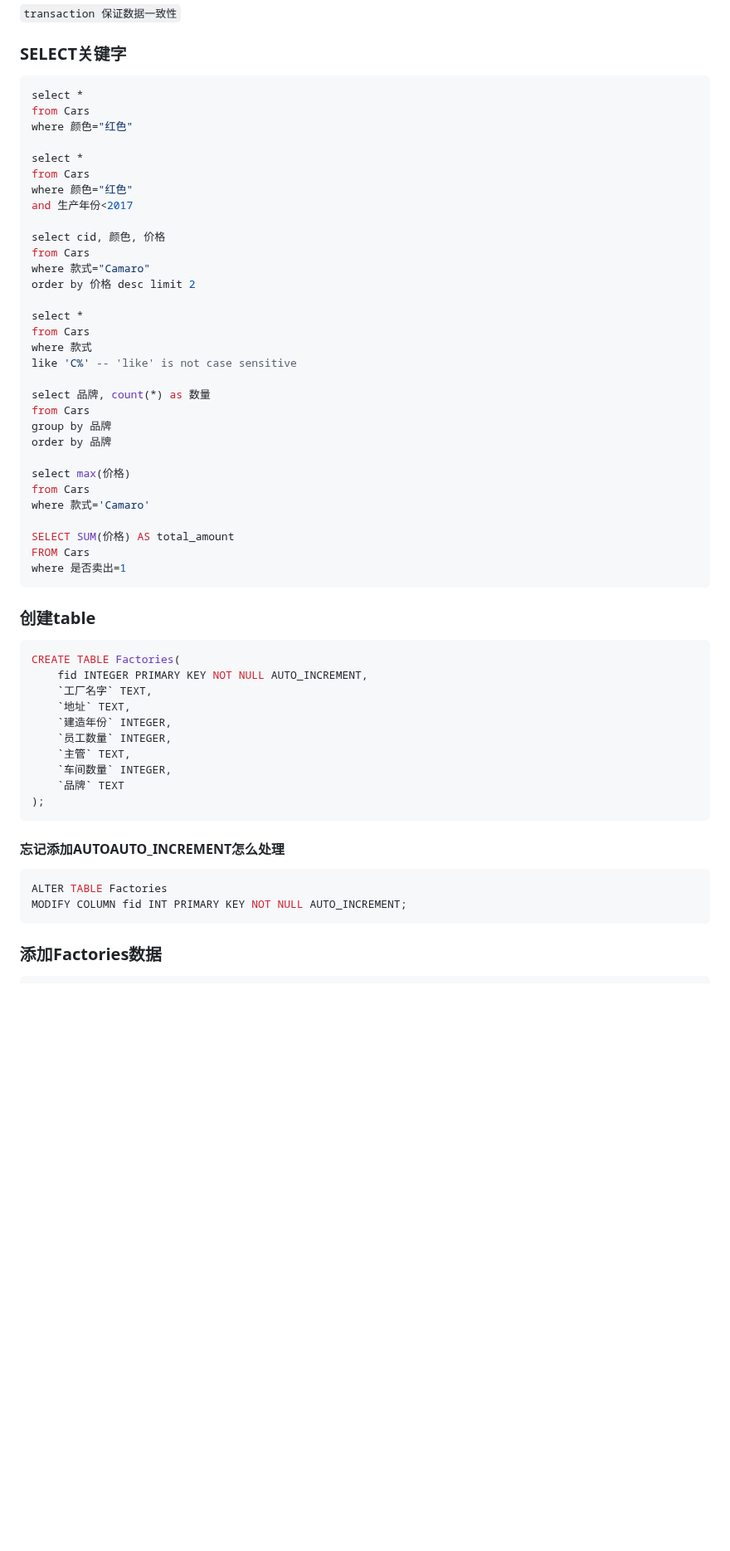
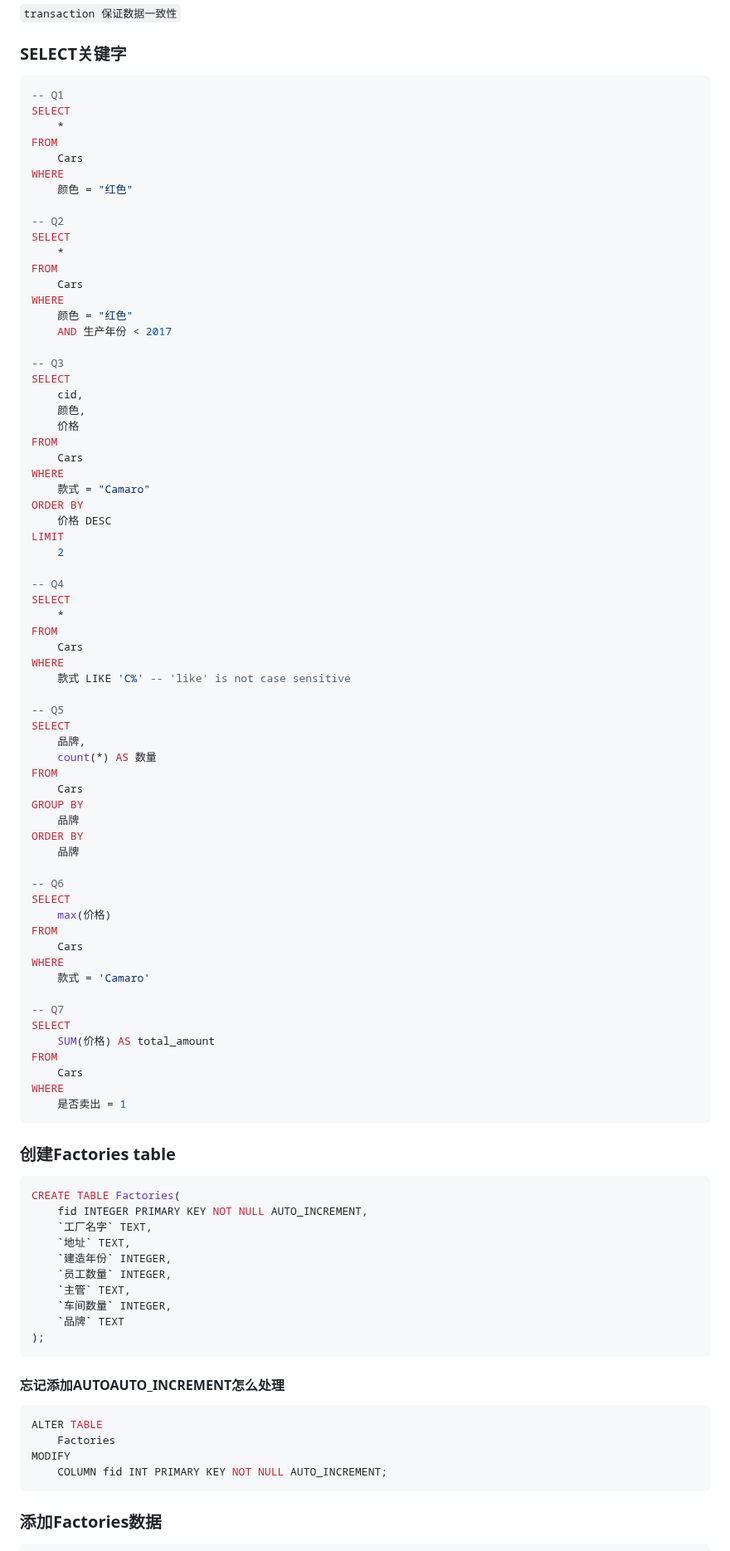
Before and after one commit to ESJiang/JR-notes, a Markdown page: Database/Database_tutorial.md, the part around one of its changes. Shown at 83% size. Rendered like a GitHub page; blank space fills up the shorter version.

Commit message:
final Database_tutorial.md

````diff
--- a/Database/Database_tutorial.md
+++ b/Database/Database_tutorial.md
@@ -61,40 +61,74 @@ WHERE
 
 ### SELECT关键字
 ```sql
-select *
-from Cars
-where 颜色="红色"
+-- Q1
+SELECT
+    *
+FROM
+    Cars
+WHERE
+    颜色 = "红色"
 
-select *
-from Cars
-where 颜色="红色"
-and 生产年份<2017
+-- Q2
+SELECT
+    *
+FROM
+    Cars
+WHERE
+    颜色 = "红色"
+    AND 生产年份 < 2017
 
-select cid, 颜色, 价格
-from Cars
-where 款式="Camaro"
-order by 价格 desc limit 2
+-- Q3
+SELECT
+    cid,
+    颜色,
+    价格
+FROM
+    Cars
+WHERE
+    款式 = "Camaro"
+ORDER BY
+    价格 DESC
+LIMIT
+    2
 
-select *
-from Cars
-where 款式
-like 'C%' -- 'like' is not case sensitive
+-- Q4
+SELECT
+    *
+FROM
+    Cars
+WHERE
+    款式 LIKE 'C%' -- 'like' is not case sensitive
 
-select 品牌, count(*) as 数量
-from Cars
-group by 品牌
-order by 品牌
+-- Q5
+SELECT
+    品牌,
+    count(*) AS 数量
+FROM
+    Cars
+GROUP BY
+    品牌
+ORDER BY
+    品牌
 
-select max(价格)
-from Cars
-where 款式='Camaro'
+-- Q6
+SELECT
+    max(价格)
+FROM
+    Cars
+WHERE
+    款式 = 'Camaro'
 
-SELECT SUM(价格) AS total_amount
-FROM Cars
-where 是否卖出=1
+-- Q7
+SELECT
+    SUM(价格) AS total_amount
+FROM
+    Cars
+WHERE
+    是否卖出 = 1
 ```
 
-### 创建table
+### 创建Factories table
 ```sql
 CREATE TABLE Factories(
     fid INTEGER PRIMARY KEY NOT NULL AUTO_INCREMENT,
@@ -110,8 +144,10 @@ CREATE TABLE Factories(
 
 #### 忘记添加AUTOAUTO_INCREMENT怎么处理
 ```sql
-ALTER TABLE Factories
-MODIFY COLUMN fid INT PRIMARY KEY NOT NULL AUTO_INCREMENT;
+ALTER TABLE
+    Factories
+MODIFY
+    COLUMN fid INT PRIMARY KEY NOT NULL AUTO_INCREMENT;
 ```
 
 ### 添加Factories数据
````
Also changed, not shown: other parts of Database/Database_tutorial.md (+35 -26 lines).
